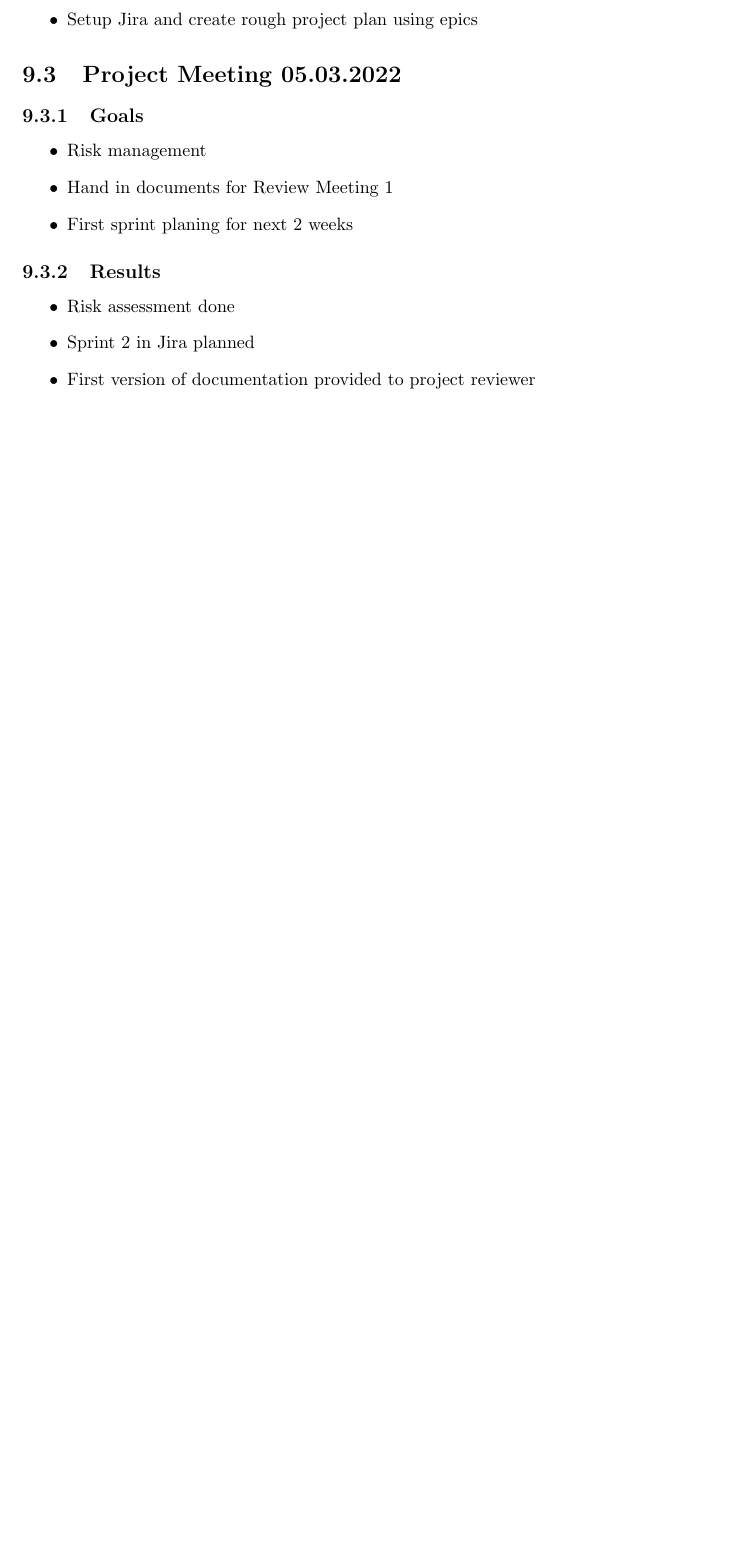
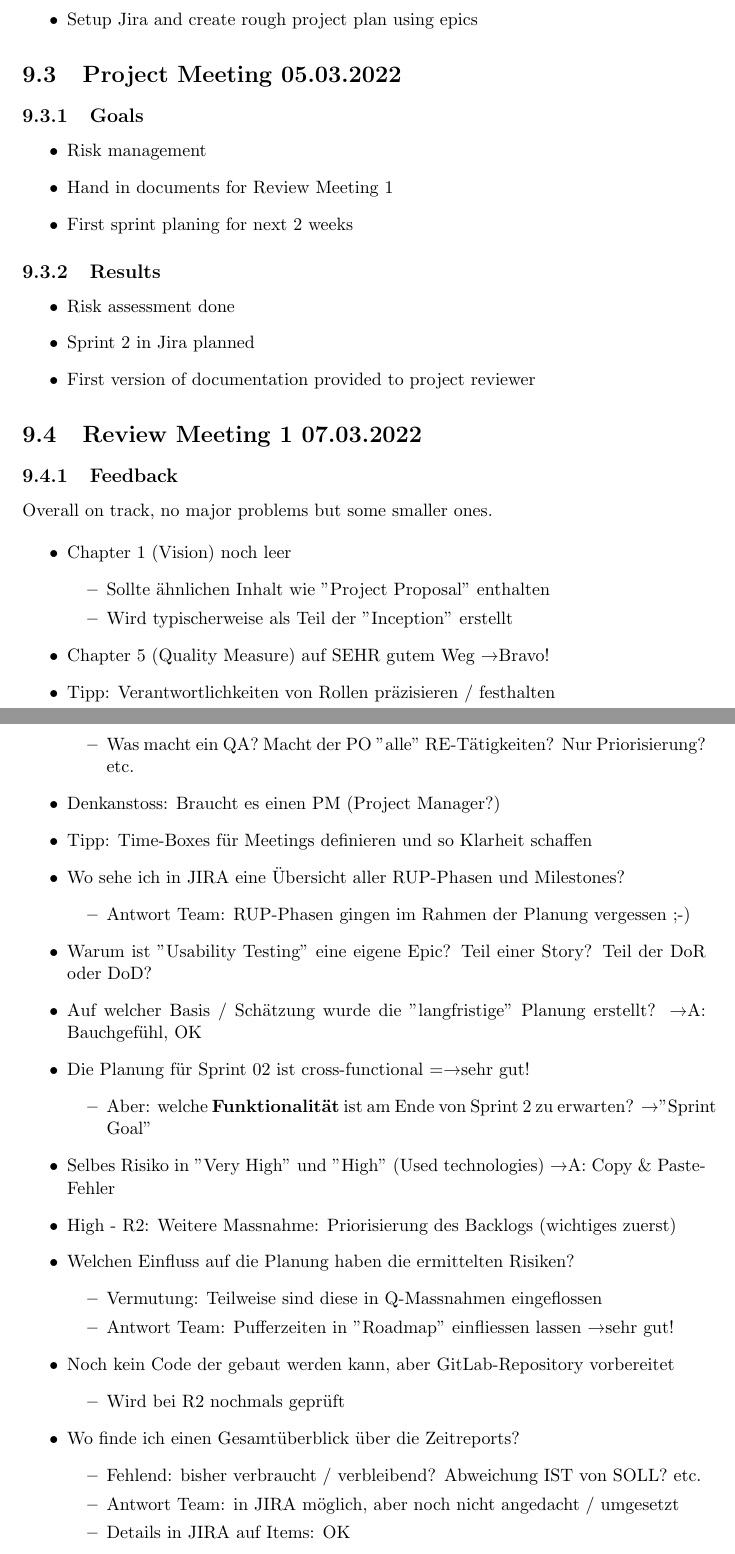
Before and after one commit to PascalHonegger/JassTracker, a LaTeX thesis (Documentation/src/main.tex, which reads Documentation/src/03_project-documentation/05_meeting-minutes.tex): part of page 38 of 41 before the commit and two parts of pages 38 and 39 of 43 after it, the two joined at a grey line, cut so that both start at the same text, the shorter picture padded with empty space. Compiled offline with pdfLaTeX; a LaTeX package or settings file that is missing is left out.

Commit message:
feat(doc): add meeting minutes for R1 meeting

```diff
--- a/Documentation/src/03_project-documentation/05_meeting-minutes.tex
+++ b/Documentation/src/03_project-documentation/05_meeting-minutes.tex
@@ -57,3 +57,49 @@ After playing a "Jass" while using the existing Excel worksheet we found the fol
     \item Sprint 2 in Jira planned
     \item First version of documentation provided to project reviewer
 \end{itemize}
+
+\section{Review Meeting 1 07.03.2022}
+
+\subsection{Feedback}
+Overall on track, no major problems but some smaller ones.
+
+\begin{itemize}
+    \item Chapter 1 (Vision) noch leer
+    \begin{itemize}
+        \item Sollte ähnlichen Inhalt wie "Project Proposal" enthalten
+        \item Wird typischerweise als Teil der "Inception" erstellt
+    \end{itemize}
+    \item Chapter 5 (Quality Measure) auf SEHR gutem Weg \textrightarrow Bravo!
+    \item Tipp: Verantwortlichkeiten von Rollen präzisieren / festhalten
+    \begin{itemize}
+        \item Was macht ein QA? Macht der PO "alle" RE-Tätigkeiten? Nur Priorisierung? etc.
+    \end{itemize}
+    \item Denkanstoss: Braucht es einen PM (Project Manager?)
+    \item Tipp: Time-Boxes für Meetings definieren und so Klarheit schaffen
+    \item Wo sehe ich in JIRA eine Übersicht aller RUP-Phasen und Milestones?
+    \begin{itemize}
+        \item Antwort Team: RUP-Phasen gingen im Rahmen der Planung vergessen ;-)
+    \end{itemize}
+    \item Warum ist "Usability Testing" eine eigene Epic? Teil einer Story? Teil der DoR oder DoD?
+    \item Auf welcher Basis / Schätzung wurde die "langfristige" Planung erstellt? \textrightarrow A: Bauchgefühl, OK
+    \item Die Planung für Sprint 02 ist cross-functional =\textrightarrow sehr gut!
+    \begin{itemize}
+        \item Aber: welche \textbf{Funktionalität} ist am Ende von Sprint 2 zu erwarten? \textrightarrow "Sprint Goal"
+    \end{itemize}
+    \item Selbes Risiko in "Very High" und "High" (Used technologies) \textrightarrow A: Copy \& Paste-Fehler
+    \item High - R2: Weitere Massnahme: Priorisierung des Backlogs (wichtiges zuerst)
+    \item Welchen Einfluss auf die Planung haben die ermittelten Risiken?
+    \begin{itemize}
+        \item Vermutung: Teilweise sind diese in Q-Massnahmen eingeflossen
+        \item Antwort Team: Pufferzeiten in "Roadmap" einfliessen lassen \textrightarrow sehr gut!
+    \end{itemize}
+    \item Noch kein Code der gebaut werden kann, aber GitLab-Repository vorbereitet
+    \begin{itemize}
+        \item Wird bei R2 nochmals geprüft
+    \end{itemize}
+    \item Wo finde ich einen Gesamtüberblick über die Zeitreports?
+    \begin{itemize}
+        \item Fehlend: bisher verbraucht / verbleibend? Abweichung IST von SOLL? etc.
+        \item Antwort Team: in JIRA möglich, aber noch nicht angedacht / umgesetzt
+        \item Details in JIRA auf Items: OK
+    \end{itemize}
```
Also changed, not shown: Documentation/src/03_project-documentation/05_meeting-minutes.tex (13 more changed lines).
